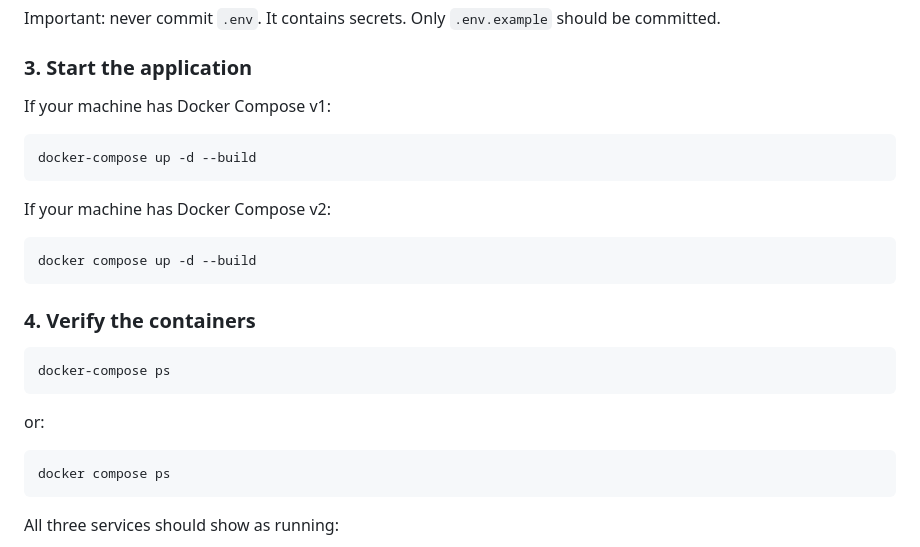
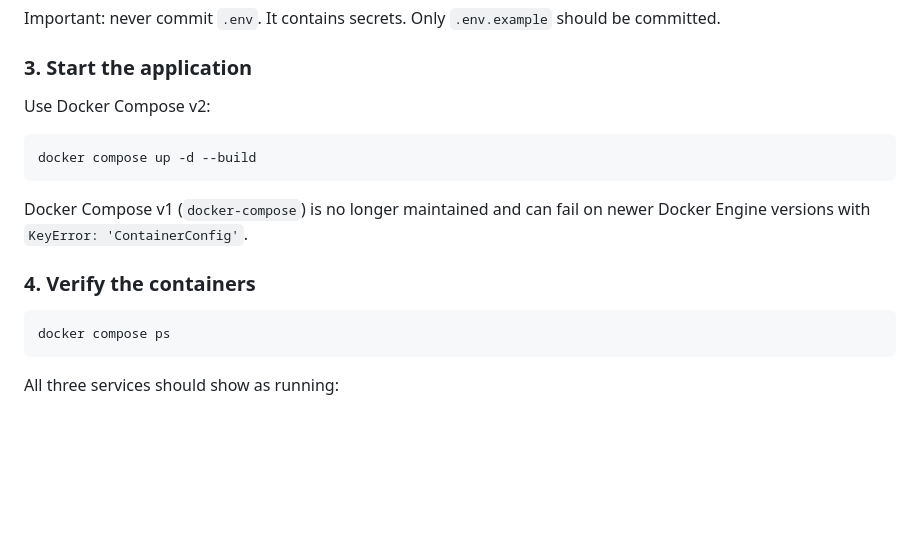
Before and after one commit to TesfamichaelA-code/uptime-monitor, a Markdown page: README.md, the part around the change. Rendered like a GitHub page; blank space fills up the shorter version.

Commit message:
docs: migrate deployment and usage instructions from docker-compose v1 to docker compose v2

````diff
--- a/README.md
+++ b/README.md
@@ -79,25 +79,15 @@ Important: never commit `.env`. It contains secrets. Only `.env.example` should
 
 ### 3. Start the application
 
-If your machine has Docker Compose v1:
-
-```bash
-docker-compose up -d --build
-```
-
-If your machine has Docker Compose v2:
+Use Docker Compose v2:
 
 ```bash
 docker compose up -d --build
 ```
 
+Docker Compose v1 (`docker-compose`) is no longer maintained and can fail on newer Docker Engine versions with `KeyError: 'ContainerConfig'`.
+
 ### 4. Verify the containers
-
-```bash
-docker-compose ps
-```
-
-or:
 
 ```bash
 docker compose ps
````
Also changed, not shown: docs/DEPLOYMENT_GUIDE.md (+25 -12 lines).
